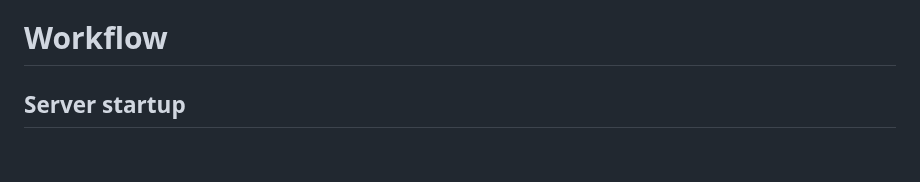
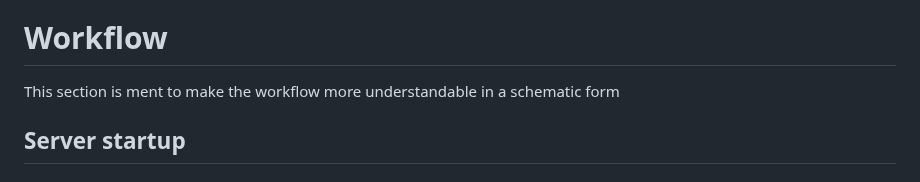
Before and after one commit to G1b0r/MCASS, a Markdown page: DESCRIPTION.md, the part around the change. Rendered like a GitHub page.

```diff
--- a/DESCRIPTION.md
+++ b/DESCRIPTION.md
@@ -96,6 +96,7 @@ Pinconfig broken up more:
     - 7            *Pin*
 
 # Workflow
+This section is ment to make the workflow more understandable in a schematic form
 
 ## Server startup
 
```
